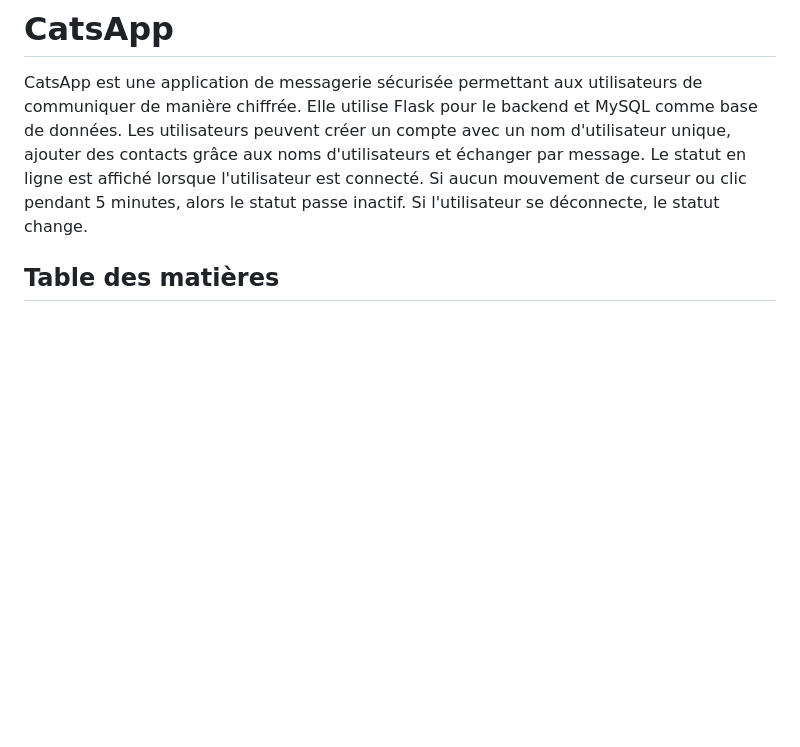
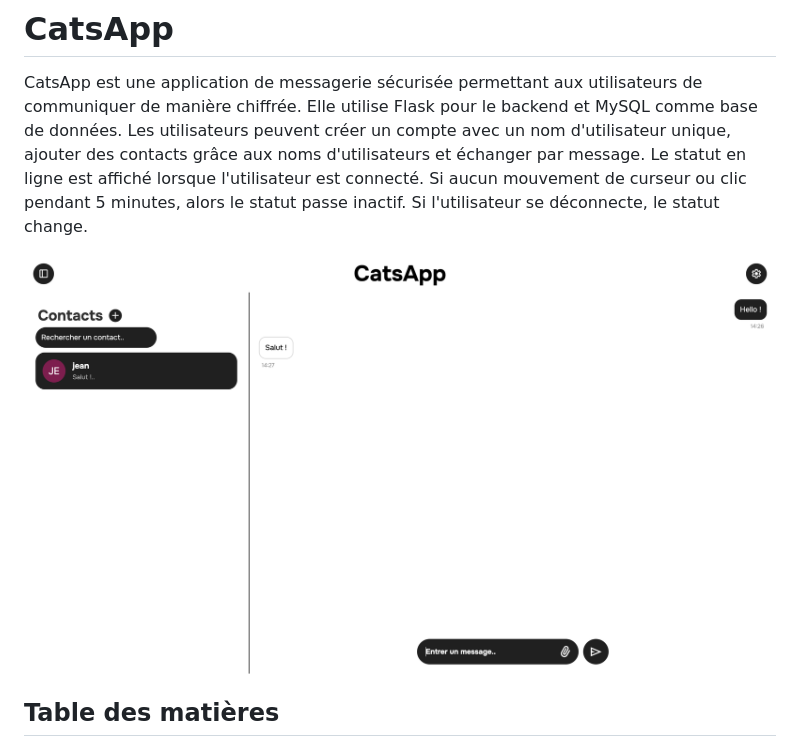
Before and after one commit to Witch-Cat/catsapp, a Markdown page: README.md, the part around the change. Drawn GitHub-style; blank space fills up the shorter version.

```diff
--- a/README.md
+++ b/README.md
@@ -3,7 +3,7 @@
 CatsApp est une application de messagerie sécurisée permettant aux utilisateurs de communiquer de manière chiffrée.
 Elle utilise Flask pour le backend et MySQL comme base de données. Les utilisateurs peuvent créer un compte avec un nom d'utilisateur unique, ajouter des contacts grâce aux noms d'utilisateurs et échanger par message. Le statut en ligne est affiché lorsque l'utilisateur est connecté. Si aucun mouvement de curseur ou clic pendant 5 minutes, alors le statut passe inactif. Si l'utilisateur se déconnecte, le statut change.
 
-
+![](https://github.com/Witch-Cat/catsapp/blob/main/app-preview/chat.png)
 
 ## Table des matières
 
```
